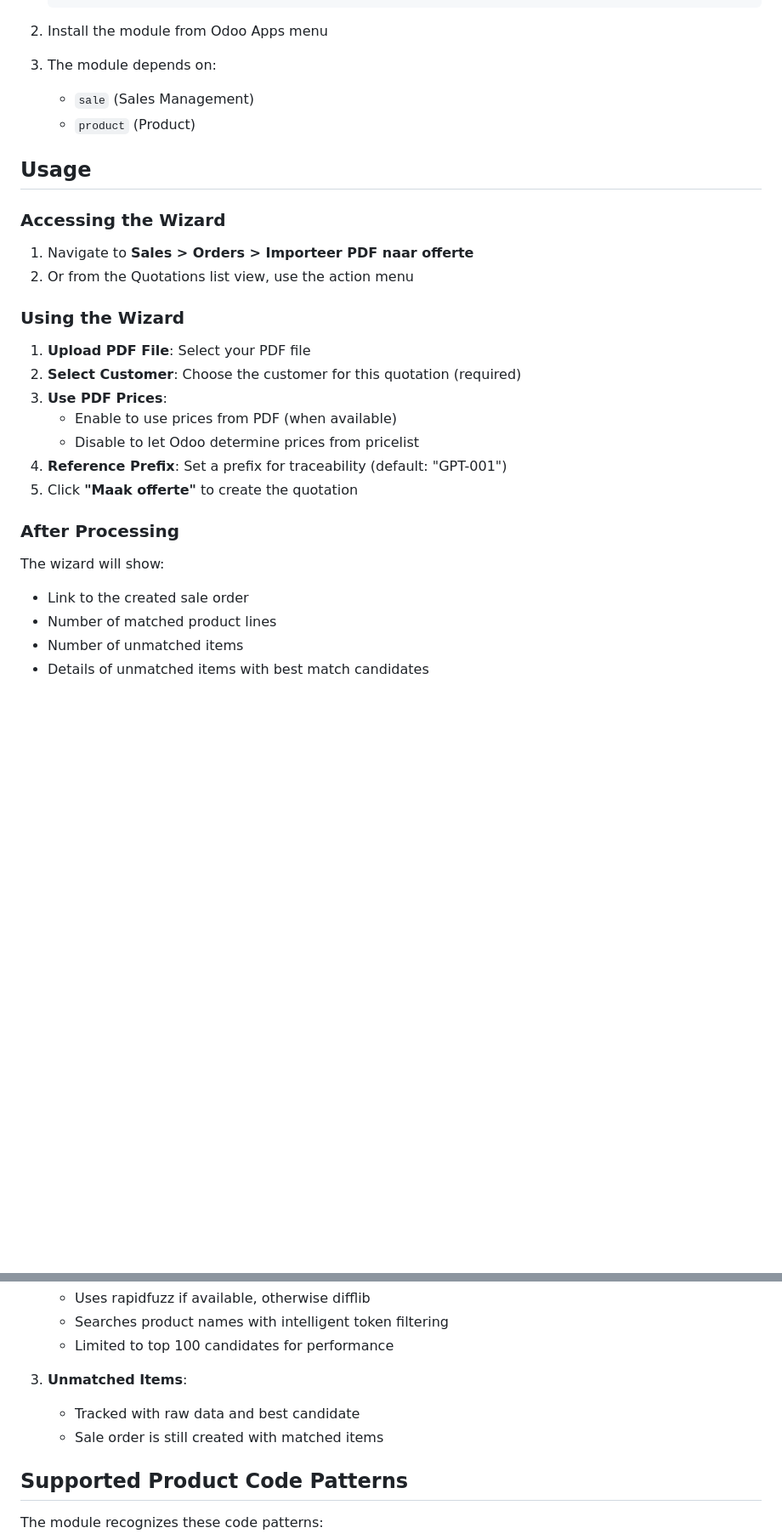
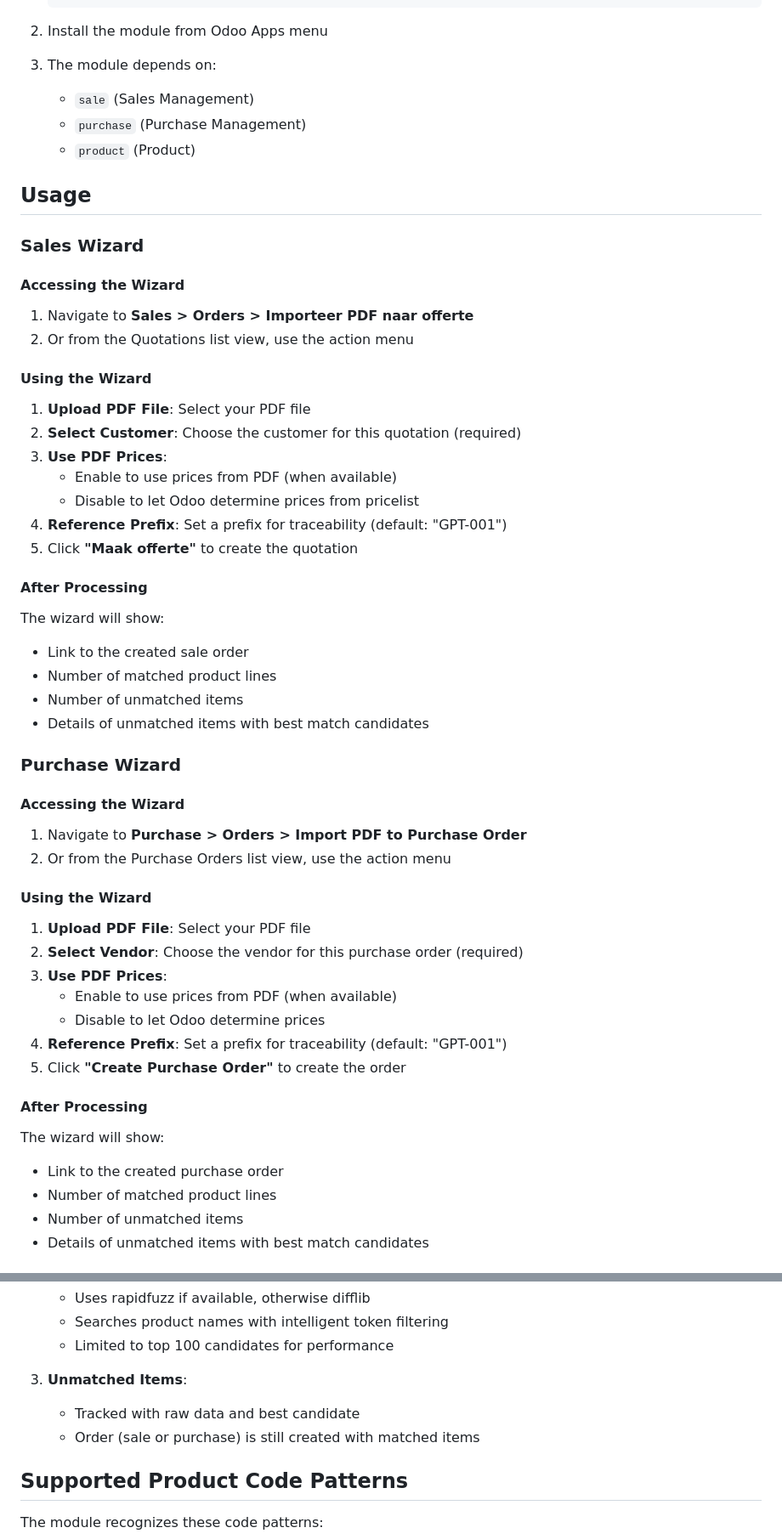
Before and after one commit to BnS-OnM/BenSo-tec, a Markdown page: sale_pdf_to_quote/README.md, 2 parts joined by grey strips. Shown at 85% size. Drawn GitHub-style; blank space fills up the shorter version.

Commit message:
Add comprehensive documentation for purchase wizard
Co-authored-by: BnS-OnM <255389672+BnS-OnM@users.noreply.github.com>

```diff
--- a/sale_pdf_to_quote/README.md
+++ b/sale_pdf_to_quote/README.md
@@ -31,16 +33,19 @@ This Odoo module allows you to import product information from PDF files and cre
 
 3. The module depends on:
    - `sale` (Sales Management)
+   - `purchase` (Purchase Management)
    - `product` (Product)
 
 ## Usage
 
-### Accessing the Wizard
+### Sales Wizard
+
+#### Accessing the Wizard
 
 1. Navigate to **Sales > Orders > Importeer PDF naar offerte**
 2. Or from the Quotations list view, use the action menu
 
-### Using the Wizard
+#### Using the Wizard
 
 1. **Upload PDF File**: Select your PDF file
 2. **Select Customer**: Choose the customer for this quotation (required)
@@ -50,10 +55,35 @@ This Odoo module allows you to import product information from PDF files and cre
 4. **Reference Prefix**: Set a prefix for traceability (default: "GPT-001")
 5. Click **"Maak offerte"** to create the quotation
 
-### After Processing
+#### After Processing
 
 The wizard will show:
 - Link to the created sale order
+- Number of matched product lines
+- Number of unmatched items
+- Details of unmatched items with best match candidates
+
+### Purchase Wizard
+
+#### Accessing the Wizard
+
+1. Navigate to **Purchase > Orders > Import PDF to Purchase Order**
+2. Or from the Purchase Orders list view, use the action menu
+
+#### Using the Wizard
+
+1. **Upload PDF File**: Select your PDF file
+2. **Select Vendor**: Choose the vendor for this purchase order (required)
+3. **Use PDF Prices**:
+   - Enable to use prices from PDF (when available)
+   - Disable to let Odoo determine prices
+4. **Reference Prefix**: Set a prefix for traceability (default: "GPT-001")
+5. Click **"Create Purchase Order"** to create the order
+
+#### After Processing
+
+The wizard will show:
+- Link to the created purchase order
 - Number of matched product lines
 - Number of unmatched items
 - Details of unmatched items with best match candidates
@@ -93,7 +123,7 @@ Format: `article_number quantity description [unit_price] [line_total]`
 
 3. **Unmatched Items**:
    - Tracked with raw data and best candidate
-   - Sale order is still created with matched items
+   - Order (sale or purchase) is still created with matched items
 
 ## Supported Product Code Patterns
 
```
Also changed, not shown: other parts of sale_pdf_to_quote/README.md (+22 -6 lines), sale_pdf_to_quote/purchase_wizard/README.md (added, +68 -0 lines).
